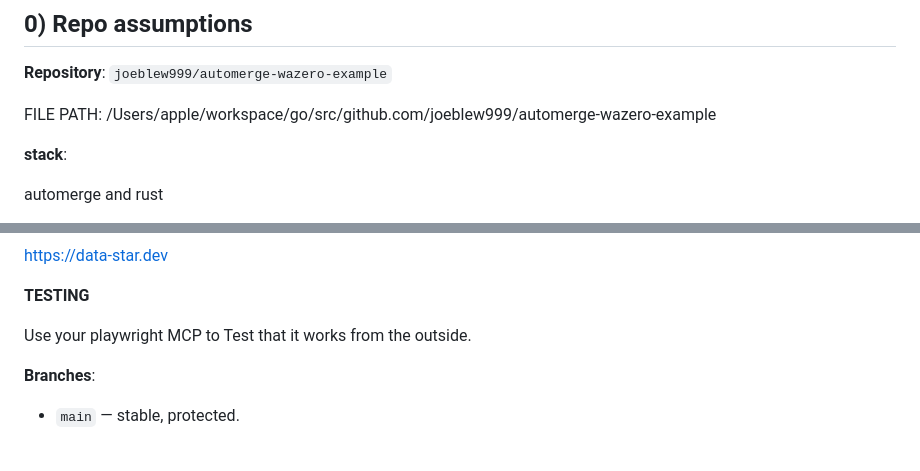
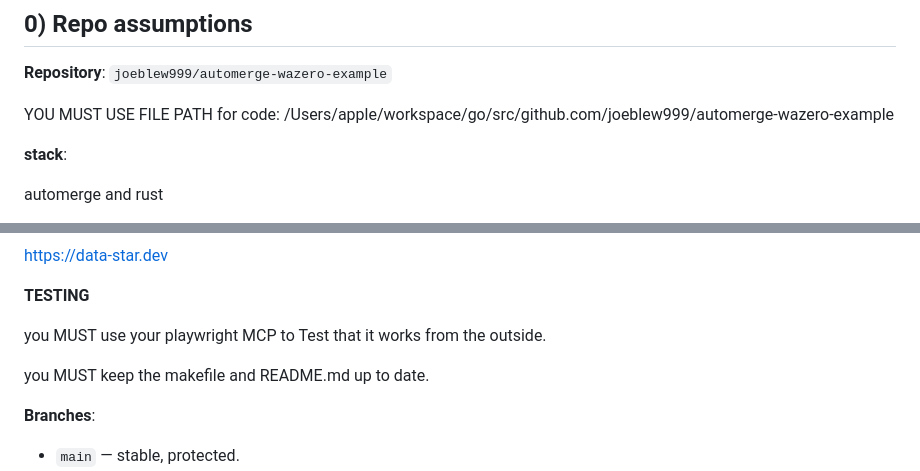
Before and after one commit to joeblew999/automerge-wazero-example, a Markdown page: CLAUDE.md, 2 parts joined by grey strips. GitHub-like rendering; blank space fills up the shorter version.

```diff
--- a/CLAUDE.md
+++ b/CLAUDE.md
@@ -10,7 +10,7 @@ This document instructs automation agents (and humans) how to build, run, extend
 
 **Repository**: `joeblew999/automerge-wazero-example`
 
-FILE PATH: /Users/apple/workspace/go/src/github.com/joeblew999/automerge-wazero-example
+YOU MUST USE FILE PATH for code: /Users/apple/workspace/go/src/github.com/joeblew999/automerge-wazero-example
 
 **stack**:
 
@@ -32,7 +32,9 @@ https://data-star.dev
 
 **TESTING**
 
-Use your playwright MCP to Test that it works from the outside.
+you MUST use your playwright MCP to Test that it works from the outside.
+
+you MUST keep the makefile and README.md up to date.
 
 **Branches**:
 
```
